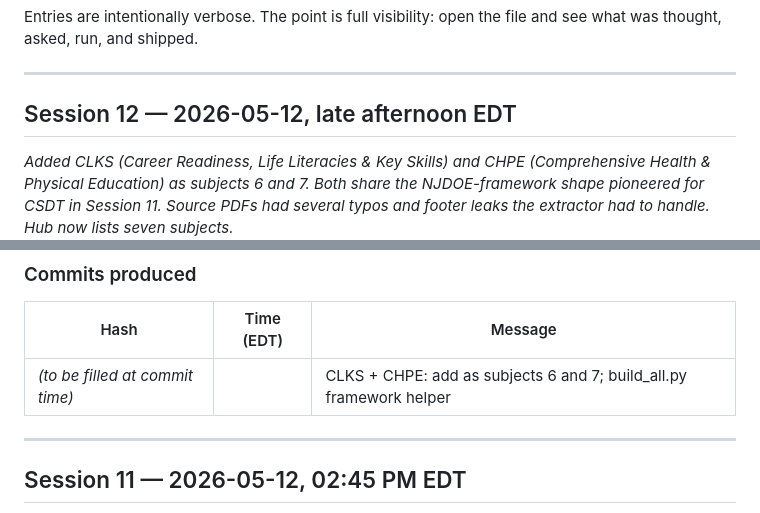
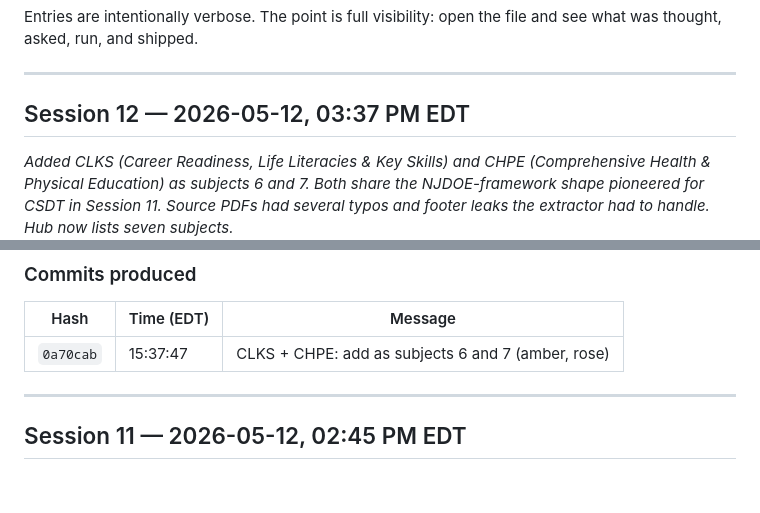
Before and after one commit to rtusiime/njsls, a Markdown page: SESSIONS.md, 2 parts joined by grey strips. Drawn GitHub-style; blank space fills up the shorter version.

Commit message:
Backfill commit hash + timestamp in Session 12 SESSIONS.md entry
Co-Authored-By: Claude Opus 4.7 (1M context) <noreply@anthropic.com>

```diff
--- a/SESSIONS.md
+++ b/SESSIONS.md
@@ -6,7 +6,7 @@ Entries are intentionally verbose. The point is full visibility: open the file a
 
 ---
 
-## Session 12 — 2026-05-12, late afternoon EDT
+## Session 12 — 2026-05-12, 03:37 PM EDT
 *Added CLKS (Career Readiness, Life Literacies & Key Skills) and CHPE (Comprehensive Health & Physical Education) as subjects 6 and 7. Both share the NJDOE-framework shape pioneered for CSDT in Session 11. Source PDFs had several typos and footer leaks the extractor had to handle. Hub now lists seven subjects.*
 
 ### User request
@@ -99,7 +99,7 @@ Fallback: wrote a Python parser (`/tmp/extract_njdoe.py`, ~270 lines) using the
 
 | Hash | Time (EDT) | Message |
 |---|---|---|
-| _(to be filled at commit time)_ | | CLKS + CHPE: add as subjects 6 and 7; build_all.py framework helper |
+| `0a70cab` | 15:37:47 | CLKS + CHPE: add as subjects 6 and 7 (amber, rose) |
 
 ---
 
```
